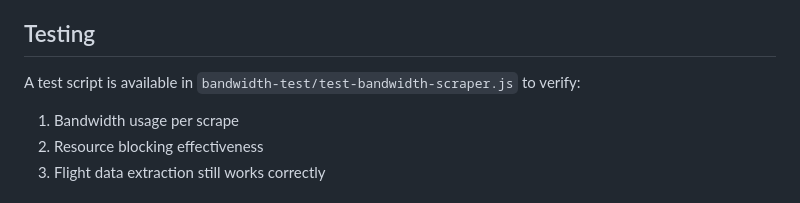
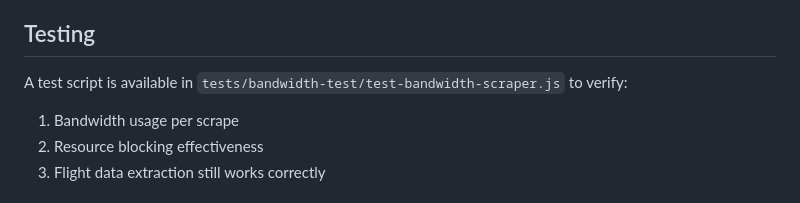
Before and after one commit to dkleinrodick/frontier-cursor, a Markdown page: docs/BANDWIDTH-OPTIMIZATION.md, the part around the change. Drawn GitHub-style.

Commit message:
Fix documentation paths after reorganization

```diff
--- a/docs/BANDWIDTH-OPTIMIZATION.md
+++ b/docs/BANDWIDTH-OPTIMIZATION.md
@@ -76,7 +76,7 @@ If you scrape 1000 routes:
 
 ## Testing
 
-A test script is available in `bandwidth-test/test-bandwidth-scraper.js` to verify:
+A test script is available in `tests/bandwidth-test/test-bandwidth-scraper.js` to verify:
 1. Bandwidth usage per scrape
 2. Resource blocking effectiveness
 3. Flight data extraction still works correctly
```
Also changed, not shown: 1 other file.
